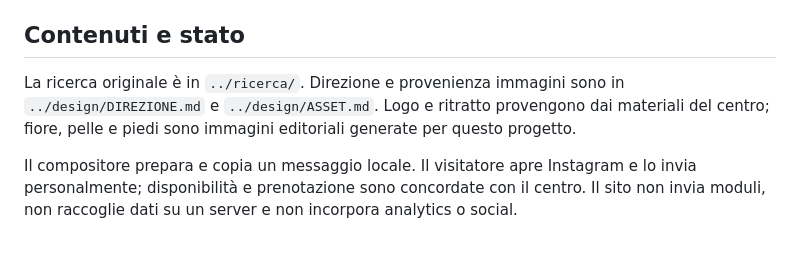
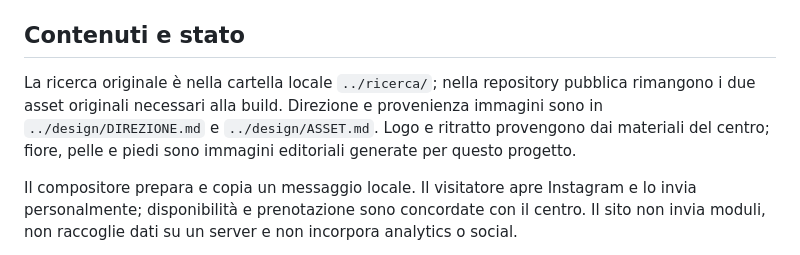
Before and after one commit to Fog-coder/beauty-obsession, a Markdown page: sito/README.md, the part around the change. Rendered like a GitHub page.

```diff
--- a/sito/README.md
+++ b/sito/README.md
@@ -48,7 +48,7 @@ Verifica sintassi JavaScript, risposta delle quattro pagine, immagini, collegame
 
 ## Contenuti e stato
 
-La ricerca originale è in `../ricerca/`. Direzione e provenienza immagini sono in `../design/DIREZIONE.md` e `../design/ASSET.md`. Logo e ritratto provengono dai materiali del centro; fiore, pelle e piedi sono immagini editoriali generate per questo progetto.
+La ricerca originale è nella cartella locale `../ricerca/`; nella repository pubblica rimangono i due asset originali necessari alla build. Direzione e provenienza immagini sono in `../design/DIREZIONE.md` e `../design/ASSET.md`. Logo e ritratto provengono dai materiali del centro; fiore, pelle e piedi sono immagini editoriali generate per questo progetto.
 
 Il compositore prepara e copia un messaggio locale. Il visitatore apre Instagram e lo invia personalmente; disponibilità e prenotazione sono concordate con il centro. Il sito non invia moduli, non raccoglie dati su un server e non incorpora analytics o social.
 
```
Also changed, not shown: design/DIREZIONE.md (+1 -1 lines), design/VERIFICHE.md (+6 -0 lines).
